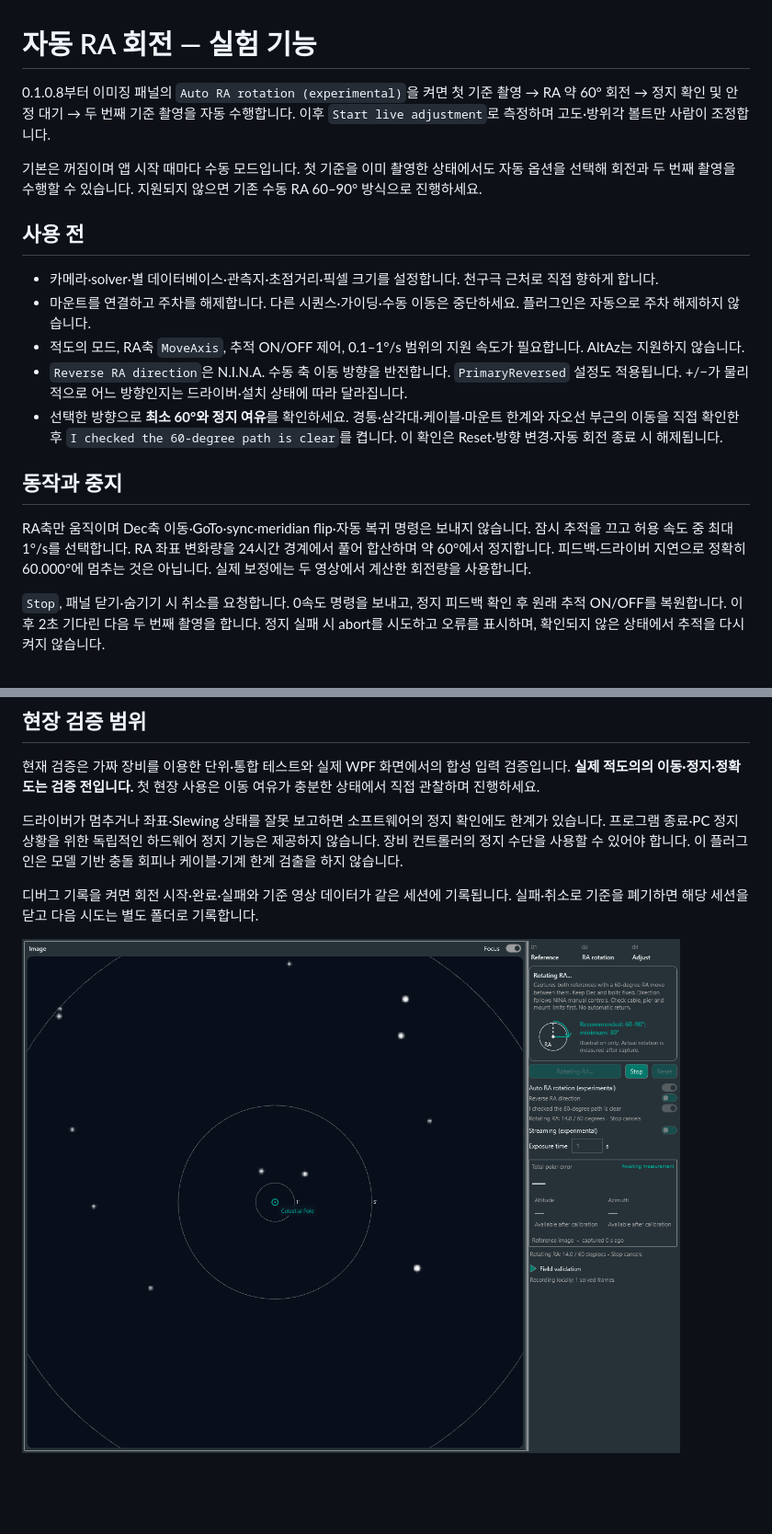
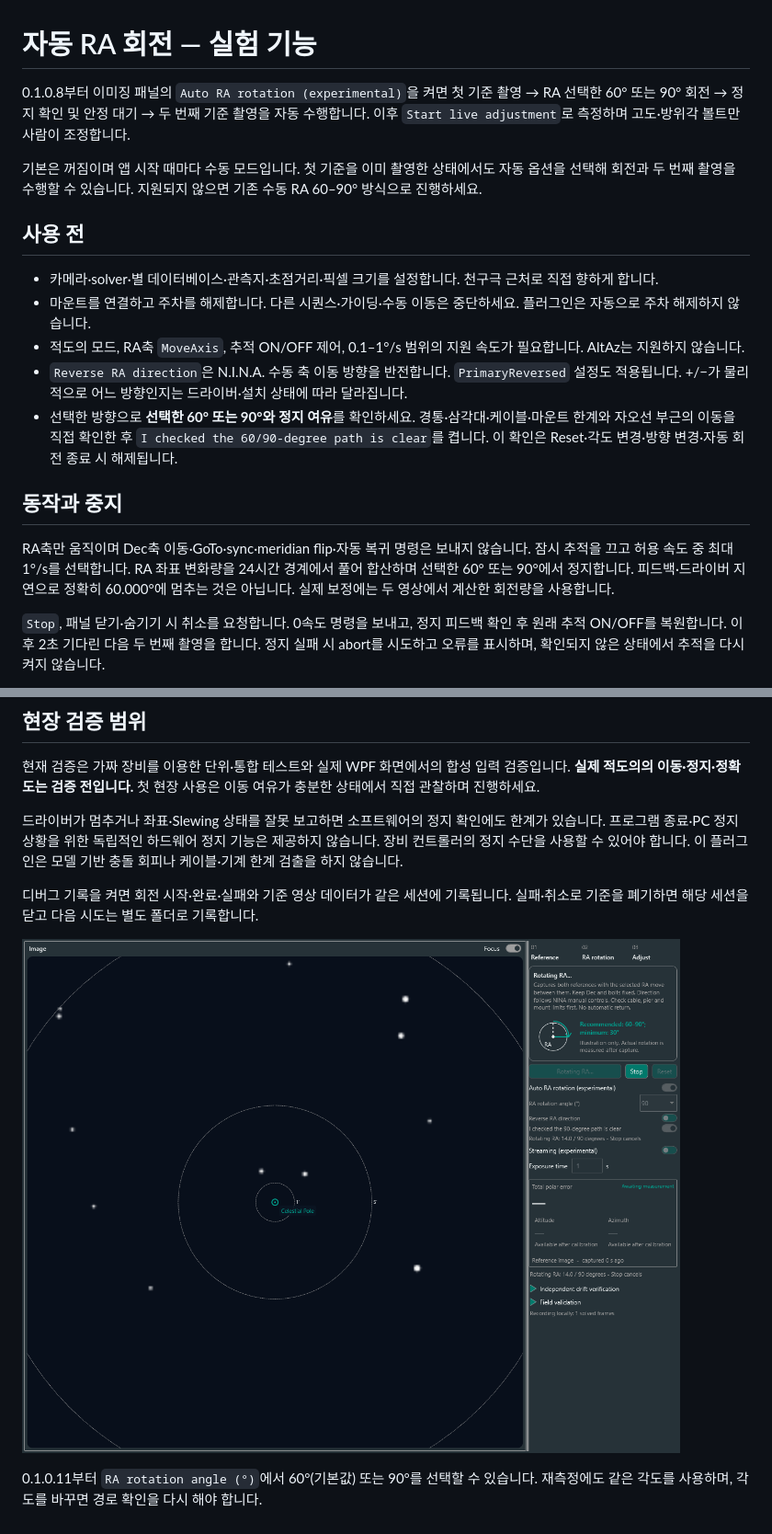
Before and after one commit to squallseo/Nina.LivePolarAlignment, a Markdown page: docs/auto-ra-rotation.md, 2 parts joined by grey strips. Shown at 92% size. GitHub-like rendering; pictures changed too: docs/images/auto-ra-synthetic-preview.png; blank space fills up the shorter version.

```diff
--- a/docs/auto-ra-rotation.md
+++ b/docs/auto-ra-rotation.md
@@ -1,6 +1,6 @@
 # 자동 RA 회전 — 실험 기능
 
-0.1.0.8부터 이미징 패널의 `Auto RA rotation (experimental)`을 켜면 첫 기준 촬영 → RA 약 60° 회전 → 정지 확인 및 안정 대기 → 두 번째 기준 촬영을 자동 수행합니다. 이후 `Start live adjustment`로 측정하며 고도·방위각 볼트만 사람이 조정합니다.
+0.1.0.8부터 이미징 패널의 `Auto RA rotation (experimental)`을 켜면 첫 기준 촬영 → RA 선택한 60° 또는 90° 회전 → 정지 확인 및 안정 대기 → 두 번째 기준 촬영을 자동 수행합니다. 이후 `Start live adjustment`로 측정하며 고도·방위각 볼트만 사람이 조정합니다.
 
 기본은 꺼짐이며 앱 시작 때마다 수동 모드입니다. 첫 기준을 이미 촬영한 상태에서도 자동 옵션을 선택해 회전과 두 번째 촬영을 수행할 수 있습니다. 지원되지 않으면 기존 수동 RA 60–90° 방식으로 진행하세요.
 
@@ -10,11 +10,11 @@
 - 마운트를 연결하고 주차를 해제합니다. 다른 시퀀스·가이딩·수동 이동은 중단하세요. 플러그인은 자동으로 주차 해제하지 않습니다.
 - 적도의 모드, RA축 `MoveAxis`, 추적 ON/OFF 제어, 0.1–1°/s 범위의 지원 속도가 필요합니다. AltAz는 지원하지 않습니다.
 - `Reverse RA direction`은 N.I.N.A. 수동 축 이동 방향을 반전합니다. `PrimaryReversed` 설정도 적용됩니다. +/−가 물리적으로 어느 방향인지는 드라이버·설치 상태에 따라 달라집니다.
-- 선택한 방향으로 **최소 60°와 정지 여유**를 확인하세요. 경통·삼각대·케이블·마운트 한계와 자오선 부근의 이동을 직접 확인한 후 `I checked the 60-degree path is clear`를 켭니다. 이 확인은 Reset·방향 변경·자동 회전 종료 시 해제됩니다.
+- 선택한 방향으로 **선택한 60° 또는 90°와 정지 여유**를 확인하세요. 경통·삼각대·케이블·마운트 한계와 자오선 부근의 이동을 직접 확인한 후 `I checked the 60/90-degree path is clear`를 켭니다. 이 확인은 Reset·각도 변경·방향 변경·자동 회전 종료 시 해제됩니다.
 
 ## 동작과 중지
 
-RA축만 움직이며 Dec축 이동·GoTo·sync·meridian flip·자동 복귀 명령은 보내지 않습니다. 잠시 추적을 끄고 허용 속도 중 최대 1°/s를 선택합니다. RA 좌표 변화량을 24시간 경계에서 풀어 합산하며 약 60°에서 정지합니다. 피드백·드라이버 지연으로 정확히 60.000°에 멈추는 것은 아닙니다. 실제 보정에는 두 영상에서 계산한 회전량을 사용합니다.
+RA축만 움직이며 Dec축 이동·GoTo·sync·meridian flip·자동 복귀 명령은 보내지 않습니다. 잠시 추적을 끄고 허용 속도 중 최대 1°/s를 선택합니다. RA 좌표 변화량을 24시간 경계에서 풀어 합산하며 선택한 60° 또는 90°에서 정지합니다. 피드백·드라이버 지연으로 정확히 60.000°에 멈추는 것은 아닙니다. 실제 보정에는 두 영상에서 계산한 회전량을 사용합니다.
 
 `Stop`, 패널 닫기·숨기기 시 취소를 요청합니다. 0속도 명령을 보내고, 정지 피드백 확인 후 원래 추적 ON/OFF를 복원합니다. 이후 2초 기다린 다음 두 번째 촬영을 합니다. 정지 실패 시 abort를 시도하고 오류를 표시하며, 확인되지 않은 상태에서 추적을 다시 켜지 않습니다.
 
@@ -29,3 +29,5 @@ RA축만 움직이며 Dec축 이동·GoTo·sync·meridian flip·자동 복귀
 디버그 기록을 켜면 회전 시작·완료·실패와 기준 영상 데이터가 같은 세션에 기록됩니다. 실패·취소로 기준을 폐기하면 해당 세션을 닫고 다음 시도는 별도 폴더로 기록합니다.
 
 ![합성 입력에서 확인한 자동 회전 화면](images/auto-ra-synthetic-preview.png)
+
+0.1.0.11부터 `RA rotation angle (°)`에서 60°(기본값) 또는 90°를 선택할 수 있습니다. 재측정에도 같은 각도를 사용하며, 각도를 바꾸면 경로 확인을 다시 해야 합니다.
```
Also changed, not shown: README.md (+3 -3 lines), docs/verification.md (+2 -2 lines), 12 other files.
